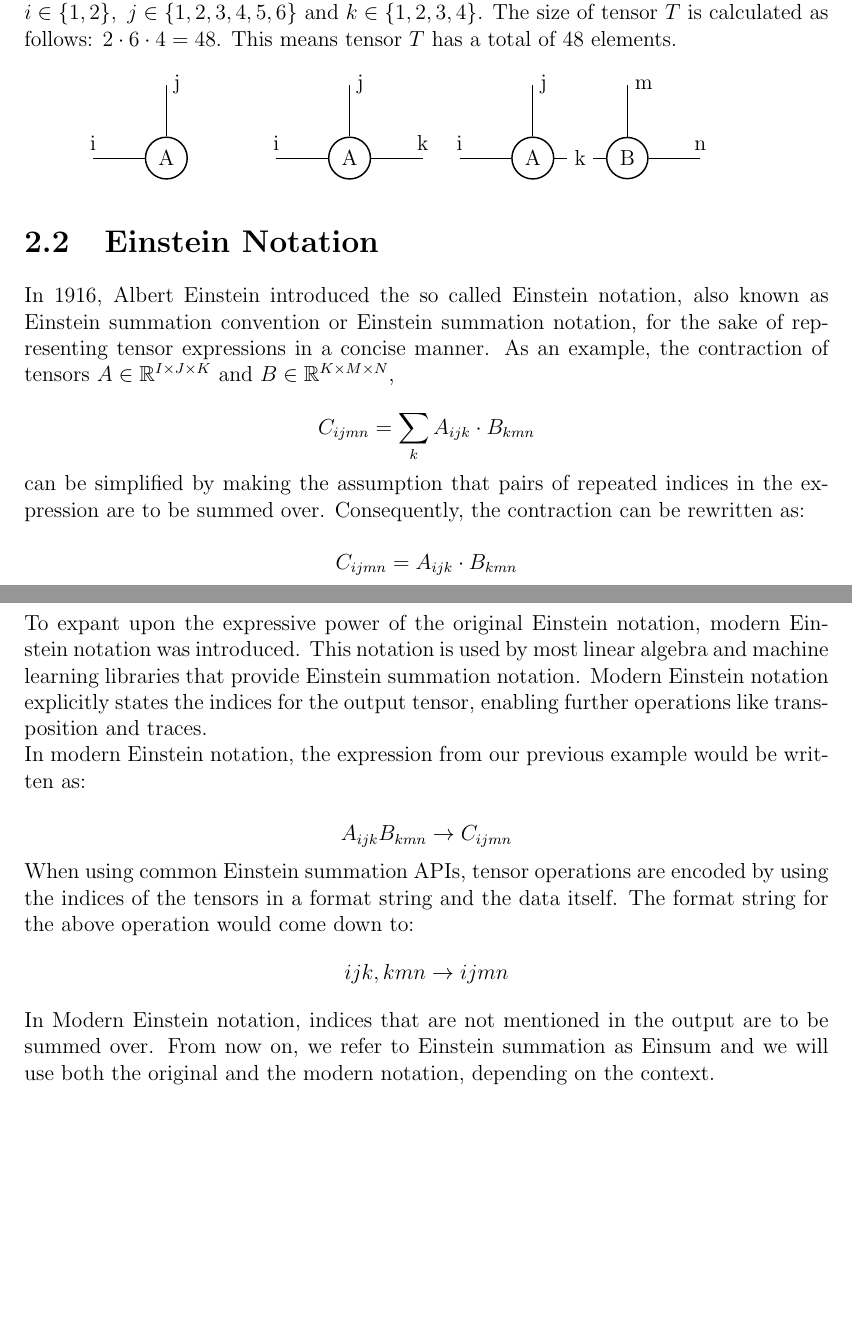
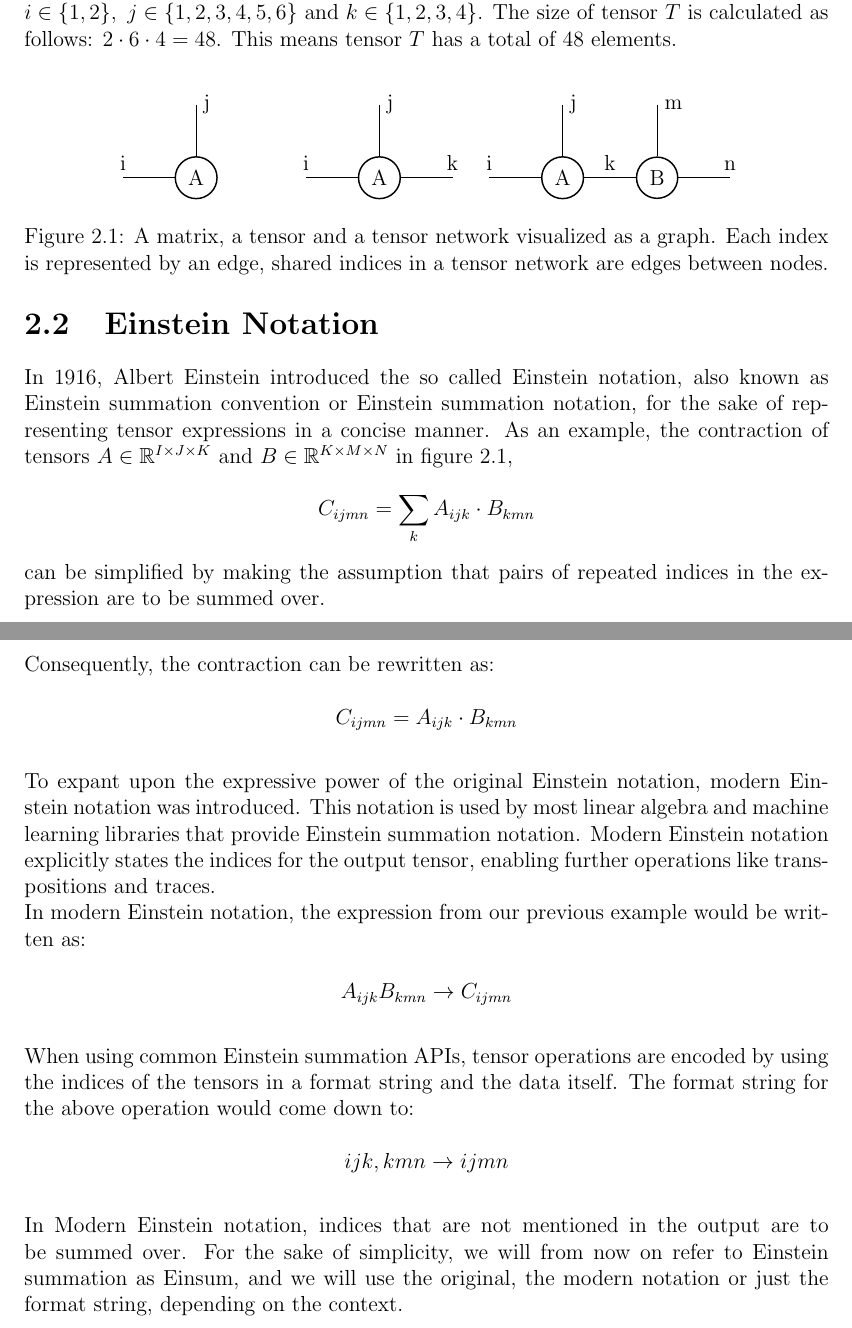
Before and after one commit to Lethey2552/Sparse-Einsum, a LaTeX thesis (docs/paper.tex, which reads docs/chapters/background_chapter.tex): two parts of pages 6 and 7 of 8, joined at a grey line, cut so that both start at the same text, the shorter picture padded with empty space. Compiled offline with pdfLaTeX.

Commit message:
Style and clarity changes on Background section

```diff
--- a/docs/chapters/background_chapter.tex
+++ b/docs/chapters/background_chapter.tex
@@ -12,6 +12,9 @@ $i \in \{1,2\},\ j \in \{1,2,3,4,5,6\}$ and $k \in \{1,2,3,4\}$. The size of
 tensor $T$ is calculated as follows: $2 \cdot 6 \cdot 4 = 48$. This means tensor
 $T$ has a total of $48$ elements.
 
+\begin{figure}[H]
+    \label{fig_matrix_tensor_network}
+    \centering
     \begin{tikzpicture}[
             node/.style={circle, draw=black, fill=white, thick, minimum size=7mm},
             node_inv/.style={circle, draw=white, fill=white, minimum size=7mm},
@@ -33,49 +36,61 @@ $T$ has a total of $48$ elements.
         \node[node_inv]  (I_3_4)     [right=of B_3]   {};
 
         %Lines
-    \draw[-] (A_1.west) -- (I_1_1.east) node [above, fill=white] {i};
-    \draw[-] (A_1.north) -- (I_1_2.south) node [right, fill=white] {j};
+        \draw[-] (A_1.west) -- (I_1_1.east) node [above, fill=white, opacity=.0, text opacity=1] {i};
+        \draw[-] (A_1.north) -- (I_1_2.south) node [right, fill=white, opacity=.0, text opacity=1] {j};
 
-    \draw[-] (A_2.west) -- (I_2_1.east) node [above, fill=white] {i};
-    \draw[-] (A_2.north) -- (I_2_2.south) node [right, fill=white] {j};
-    \draw[-] (A_2.east) -- (I_3_1.west) node [above, fill=white] {k};
+        \draw[-] (A_2.west) -- (I_2_1.east) node [above, fill=white, opacity=.0, text opacity=1] {i};
+        \draw[-] (A_2.north) -- (I_2_2.south) node [right, fill=white, opacity=.0, text opacity=1] {j};
+        \draw[-] (A_2.east) -- (I_3_1.west) node [above, fill=white, opacity=.0, text opacity=1] {k};
 
-    \draw[-] (A_3.west) -- (I_3_1.east) node [above, fill=white] {i};
-    \draw[-] (A_3.north) -- (I_3_2.south) node [right, fill=white] {j};
-    \draw[-] (A_3.east) -- (B_3.west) node [midway, fill=white] {k};
-    \draw[-] (B_3.north) -- (I_3_3.south) node [right, fill=white] {m};
-    \draw[-] (B_3.east) -- (I_3_4.west) node [above, fill=white] {n};
+        \draw[-] (A_3.west) -- (I_3_1.east) node [above, fill=white, opacity=.0, text opacity=1] {i};
+        \draw[-] (A_3.north) -- (I_3_2.south) node [right, fill=white, opacity=.0, text opacity=1] {j};
+        \draw[-] (A_3.east) -- (B_3.west) node [midway, above, fill=white, opacity=.0, text opacity=1] {k};
+        \draw[-] (B_3.north) -- (I_3_3.south) node [right, fill=white, opacity=.0, text opacity=1] {m};
+        \draw[-] (B_3.east) -- (I_3_4.west) node [above, fill=white, opacity=.0, text opacity=1] {n};
     \end{tikzpicture}
+    \caption{A matrix, a tensor and a tensor network visualized as a graph. Each index is represented
+        by an edge, shared indices in a tensor network are edges between nodes.}
+\end{figure}
 
 \section{Einstein Notation}
 In 1916, Albert Einstein introduced the so called Einstein notation, also known as
 Einstein summation convention or Einstein summation notation, for the sake of
 representing tensor expressions in a concise manner. As an example, the contraction of tensors
-$A \in \mathbb{R}^{I \times J \times K}$ and $B \in \mathbb{R}^{K \times M \times N}$,
+$A \in \mathbb{R}^{I \times J \times K}$ and $B \in \mathbb{R}^{K \times M \times N}$
+in figure \ref{fig_matrix_tensor_network},
 
 \[C_{ijmn} = \sum_{k}A_{ijk} \cdot B_{kmn}\]
-%
+\noindent
+\\
 can be simplified by making the assumption that pairs of repeated indices in the expression
-are to be summed over. Consequently, the contraction can be rewritten as:
+are to be summed over.
+\newpage
+\noindent
+Consequently, the contraction can be rewritten as:
 
 \[C_{ijmn} = A_{ijk} \cdot B_{kmn}\]
-%
+\noindent
+\\
 To expant upon the expressive power of the original Einstein notation, modern Einstein
 notation was introduced. This notation is used by most linear algebra and machine
 learning libraries that provide Einstein summation notation. Modern Einstein notation
 explicitly states the indices for the output tensor, enabling further operations like
-transposition and traces.\\
+transpositions and traces.\\
 In modern Einstein notation, the expression from our previous example would
 be written as:
 
 \[A_{ijk}B_{kmn} \rightarrow C_{ijmn}\]
-%
+\noindent
+\\
 When using common Einstein summation APIs, tensor operations are encoded by using the
 indices of the tensors in a format string and the data itself. The format string for the
 above operation would come down to:
-%
+
 \[ijk,kmn \rightarrow ijmn\]
-%
+\noindent
+\\
 In Modern Einstein notation, indices that are not mentioned in the output are to be
-summed over. From now on, we refer to Einstein summation as Einsum and we will use
-both the original and the modern notation, depending on the context.
+summed over. For the sake of simplicity, we will from now on refer to Einstein summation
+as Einsum, and we will use the original, the modern notation or just the format
+string, depending on the context.
--- a/docs/paper.tex
+++ b/docs/paper.tex
@@ -3,11 +3,12 @@
 \usepackage{amsmath}
 \usepackage{amssymb}
 \usepackage[backend=biber,style=numeric,]{biblatex}
+\usepackage{float}
+\usepackage[top=3.0cm, bottom=3.0cm]{geometry}
 \usepackage{graphicx}
 \usepackage{setspace}
-\usepackage[top=3.0cm, bottom=3.0cm]{geometry}
+\usepackage{tikz}
 \usepackage[pagestyles]{titlesec}
-\usepackage{tikz}
 \usetikzlibrary{positioning, quotes}
 
 \titleformat{\chapter}[hang]{\normalfont\huge\bfseries}{\thechapter}{1em}{\huge}
```
Also changed, not shown: docs/chapters/introduction_chapter.tex (+3 -0 lines), docs/paper.pdf. Lines whose indentation alone changed are shown as unchanged.
